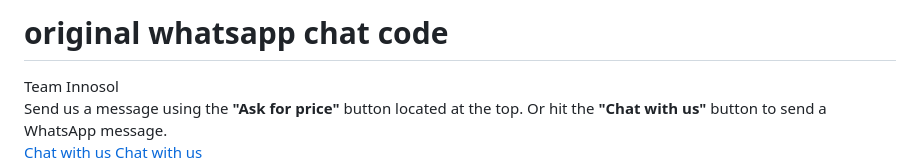
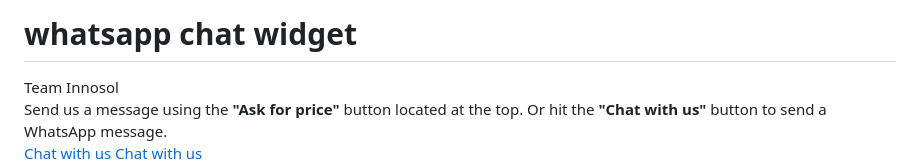
Before and after one commit to official-work-account/innosol, a Markdown page: readMe.md, the part around the change. Drawn GitHub-style.

```diff
--- a/readMe.md
+++ b/readMe.md
@@ -1,4 +1,4 @@
-# original whatsapp chat code
+# whatsapp chat widget
 
   <div id="whatswidget-pre-wrapper" class="">
     <div id="whatswidget-widget-wrapper" class="whatswidget-widget-wrapper" style="all:revert;">
```
